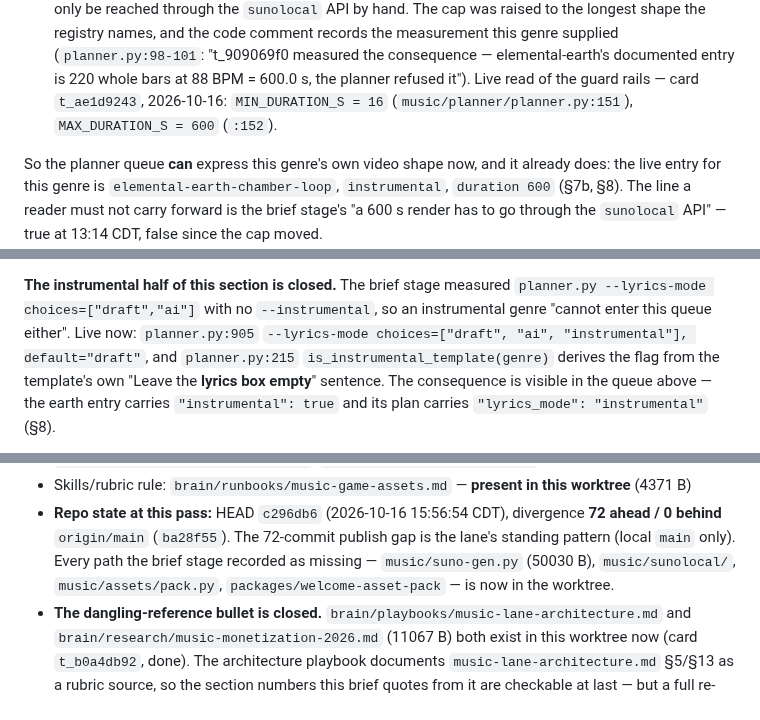
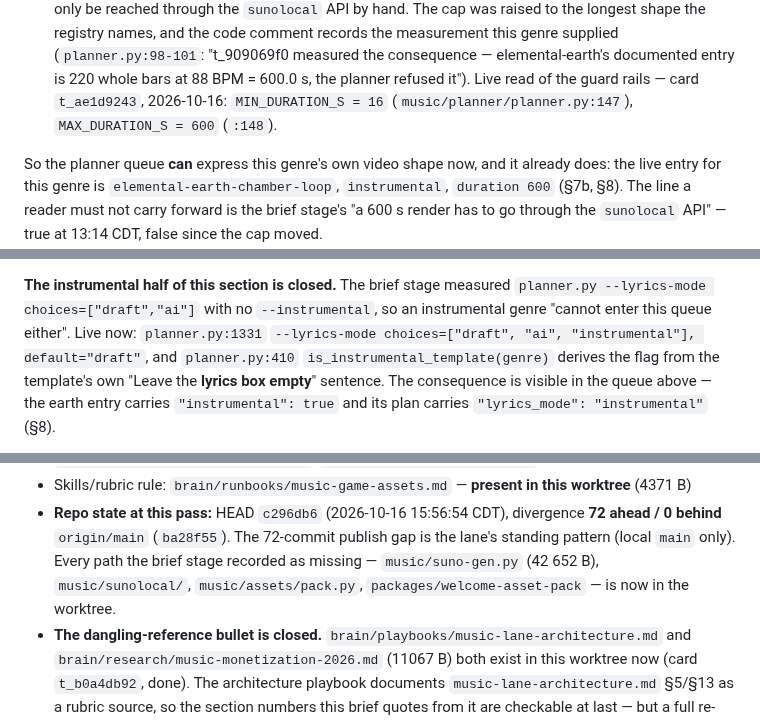
Before and after one commit to reverb256/ai-content-pipeline, a Markdown page: music/briefs/elemental-earth.md, 3 parts joined by grey strips. Rendered like a GitHub page.

Commit message:
music briefs: loop-tiling prose correction pass (card t_00d3dbbd) -- music/briefs/elemental-earth.md music/briefs/elemental-air/above-the-weather/brief.md music/briefs/chiptune-8bit.md

```diff
--- a/music/briefs/elemental-earth.md
+++ b/music/briefs/elemental-earth.md
@@ -305,7 +305,7 @@ Two constraints pinch from opposite sides:
   supplied (`planner.py:98-101`: "t_909069f0 measured the consequence — elemental-earth's
   documented entry is 220 whole bars at 88 BPM = 600.0 s, the planner refused it"). Live read of
   the guard rails — card `t_ae1d9243`, 2026-10-16:
-  `MIN_DURATION_S = 16` (`music/planner/planner.py:151`), `MAX_DURATION_S = 600` (`:152`).
+  `MIN_DURATION_S = 16` (`music/planner/planner.py:147`), `MAX_DURATION_S = 600` (`:148`).
 
 So the planner queue **can** express this genre's own video shape now, and it already does: the
 live entry for this genre is `elemental-earth-chamber-loop`, `instrumental`, `duration 600`
@@ -566,8 +566,8 @@ draft-mode scaffold).
 
 **The instrumental half of this section is closed.** The brief stage measured
 `planner.py --lyrics-mode choices=["draft","ai"]` with no `--instrumental`, so an instrumental
-genre "cannot enter this queue either". Live now: `planner.py:905`
-`--lyrics-mode choices=["draft", "ai", "instrumental"], default="draft"`, and `planner.py:215`
+genre "cannot enter this queue either". Live now: `planner.py:1331`
+`--lyrics-mode choices=["draft", "ai", "instrumental"], default="draft"`, and `planner.py:410`
 `is_instrumental_template(genre)` derives the flag from the template's own "Leave the **lyrics box
 empty**" sentence. The consequence is visible in the queue above — the earth entry carries
 `"instrumental": true` and its plan carries `"lyrics_mode": "instrumental"` (§8).
@@ -834,7 +834,7 @@ card**: the two live follow-ups that touch the genre already exist (§11).
 - **Repo state at this pass:** HEAD `c296db6` (2026-10-16 15:56:54 CDT), divergence
   **72 ahead / 0 behind** `origin/main` (`ba28f55`). The 72-commit publish gap is the lane's
   standing pattern (local `main` only). Every path the brief stage recorded as missing —
-  `music/suno-gen.py` (50030 B), `music/sunolocal/`, `music/assets/pack.py`,
+  `music/suno-gen.py` (42 652 B), `music/sunolocal/`, `music/assets/pack.py`,
   `packages/welcome-asset-pack` — is now in the worktree.
 - **The dangling-reference bullet is closed.** `brain/playbooks/music-lane-architecture.md`
   and `brain/research/music-monetization-2026.md` (11067 B) both exist in this worktree
```
Also changed, not shown: other parts of music/briefs/elemental-earth.md (+1 -1 lines), music/briefs/chiptune-8bit.md (+2 -2 lines), 1 other file.
